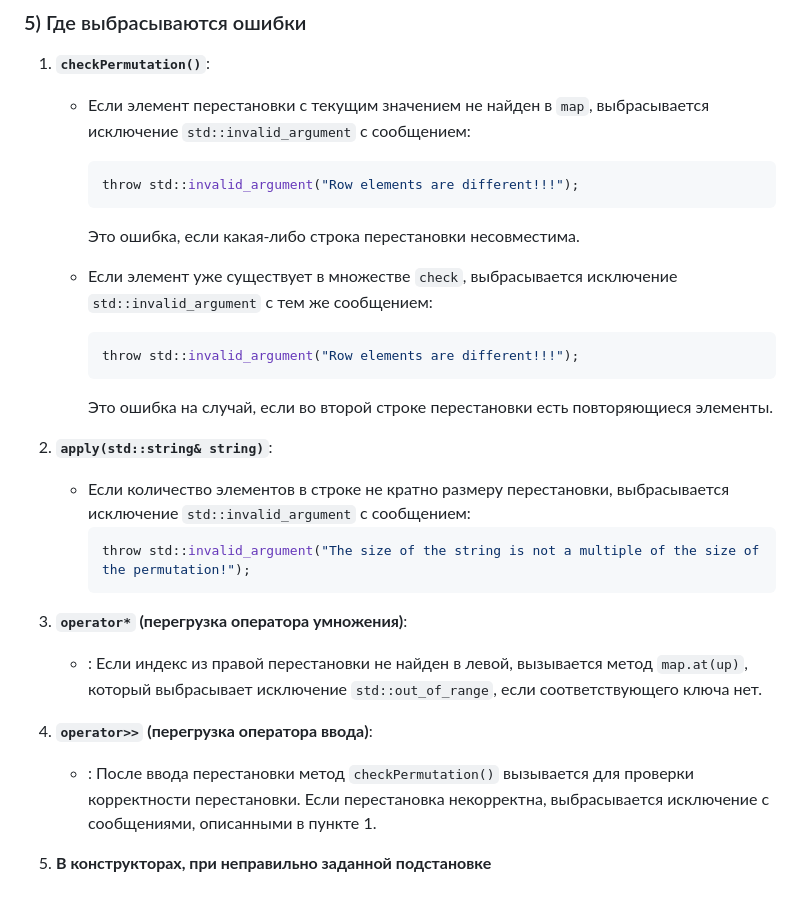
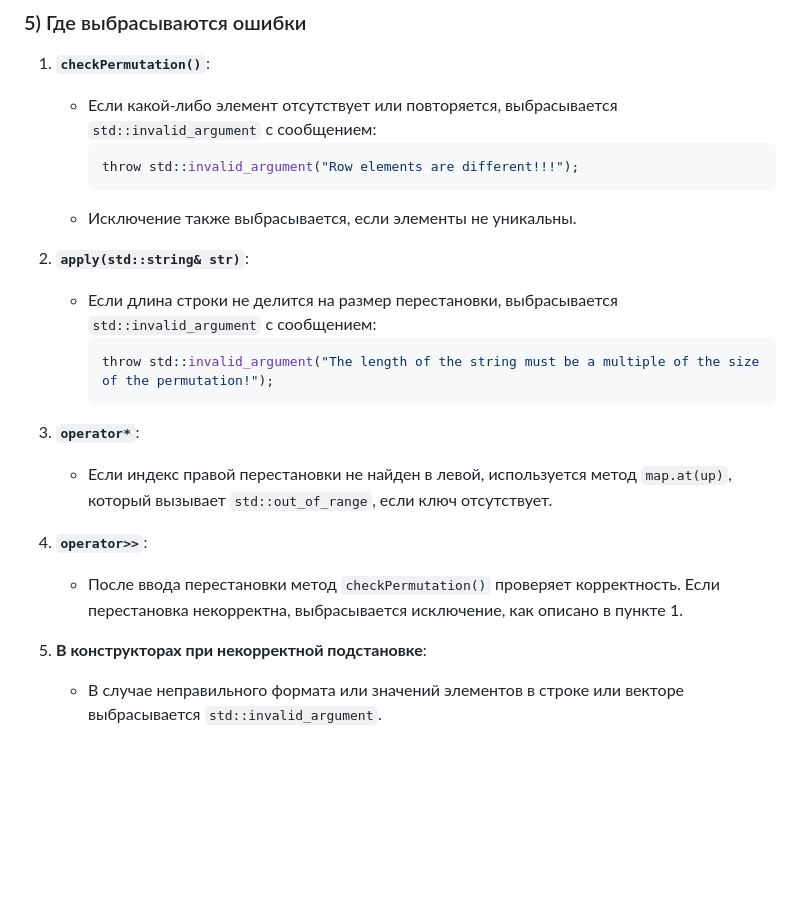
Before and after one commit to NikitaKonturov/coursework-ciphers_software, a Markdown page: Permutation/README.md, the part around one of its changes. Drawn GitHub-style; blank space fills up the shorter version.

````diff
--- a/Permutation/README.md
+++ b/Permutation/README.md
@@ -56,27 +57,23 @@
 ### 5) Где выбрасываются ошибки
 
 1. **`checkPermutation()`**:
-   - Если элемент перестановки с текущим значением не найден в `map`, выбрасывается исключение `std::invalid_argument` с сообщением:
+   - Если какой-либо элемент отсутствует или повторяется, выбрасывается `std::invalid_argument` с сообщением:
      ```cpp
      throw std::invalid_argument("Row elements are different!!!");
      ```
-     Это ошибка, если какая-либо строка перестановки несовместима.
+   - Исключение также выбрасывается, если элементы не уникальны.
 
-   - Если элемент уже существует в множестве `check`, выбрасывается исключение `std::invalid_argument` с тем же сообщением:
+2. **`apply(std::string& str)`**:
+   - Если длина строки не делится на размер перестановки, выбрасывается `std::invalid_argument` с сообщением:
      ```cpp
-     throw std::invalid_argument("Row elements are different!!!");
-     ```
-     Это ошибка на случай, если во второй строке перестановки есть повторяющиеся элементы.
-
-2. **`apply(std::string& string)`**:
-   - Если количество элементов в строке не кратно размеру перестановки, выбрасывается исключение `std::invalid_argument` с сообщением:
-     ```cpp
-     throw std::invalid_argument("The size of the string is not a multiple of the size of the permutation!");
+     throw std::invalid_argument("The length of the string must be a multiple of the size of the permutation!");
      ```
 
-3. **`operator*` (перегрузка оператора умножения)**:
-   - : Если индекс из правой перестановки не найден в левой, вызывается метод `map.at(up)`, который выбрасывает исключение `std::out_of_range`, если соответствующего ключа нет.
+3. **`operator*`**:
+   - Если индекс правой перестановки не найден в левой, используется метод `map.at(up)`, который вызывает `std::out_of_range`, если ключ отсутствует.
 
-4. **`operator>>` (перегрузка оператора ввода)**:
-   - : После ввода перестановки метод `checkPermutation()` вызывается для проверки корректности перестановки. Если перестановка некорректна, выбрасывается исключение с сообщениями, описанными в пункте 1.
-5. **В конструкторах, при неправильно заданной подстановке**
+4. **`operator>>`**:
+   - После ввода перестановки метод `checkPermutation()` проверяет корректность. Если перестановка некорректна, выбрасывается исключение, как описано в пункте 1.
+
+5. **В конструкторах при некорректной подстановке**:
+   - В случае неправильного формата или значений элементов в строке или векторе выбрасывается `std::invalid_argument`.
````
Also changed, not shown: other parts of Permutation/README.md (+22 -21 lines).
